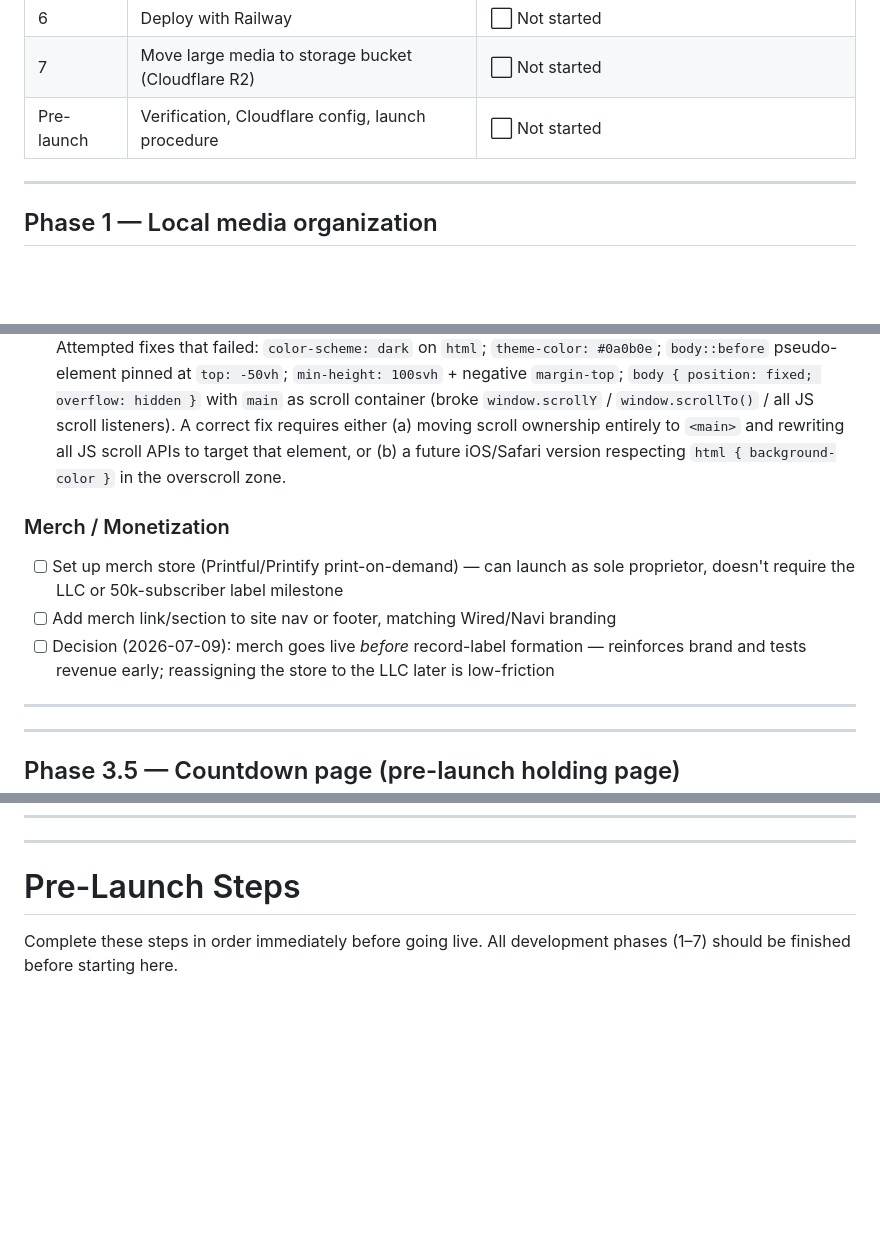
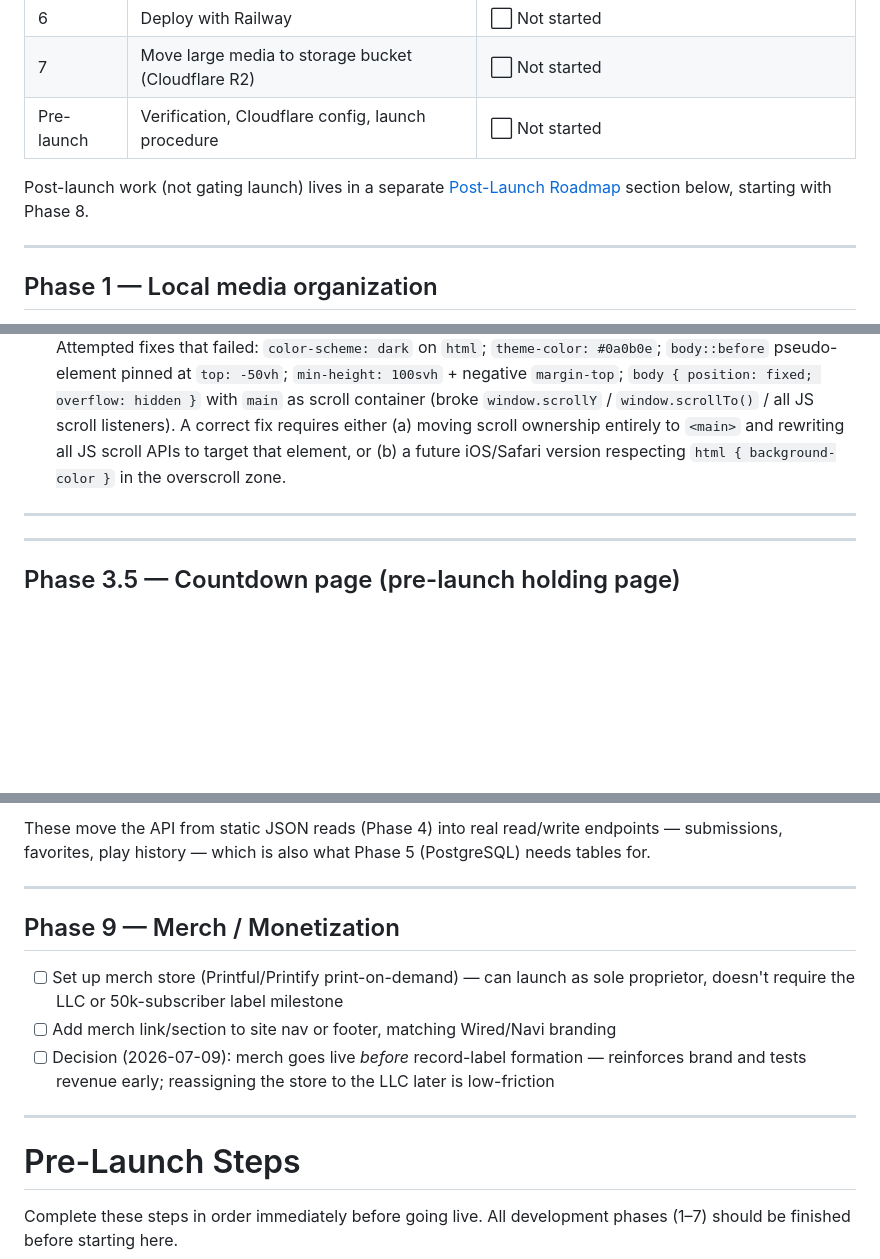
Before and after one commit to MrMalachi/weebtrax-website, a Markdown page: .claude/CLAUDE.md, 3 parts joined by grey strips. Rendered like a GitHub page; blank space fills up the shorter version.

```diff
--- a/.claude/CLAUDE.md
+++ b/.claude/CLAUDE.md
@@ -13,6 +13,8 @@
 | 6 | Deploy with Railway | ⬜ Not started |
 | 7 | Move large media to storage bucket (Cloudflare R2) | ⬜ Not started |
 | Pre-launch | Verification, Cloudflare config, launch procedure | ⬜ Not started |
+
+Post-launch work (not gating launch) lives in a separate [Post-Launch Roadmap](#post-launch-roadmap) section below, starting with Phase 8.
 
 ---
 
@@ -268,11 +270,6 @@ Mobile has a working bottom nav bar and several archive/player polish passes. Co
 - [ ] Overall mobile layout is still CSS overrides on desktop structure — a first-class mobile layout pass would improve spacing, typography scale, and section rhythm
 - [ ] **iOS Safari overscroll grey reveal** — when rubber-banding past the top or bottom of the page, iOS exposes a grey system canvas behind the `#0a0b0e` background. Current fix is `html { overscroll-behavior-y: contain; }` which prevents bounce-chaining but does not fully eliminate the reveal. Attempted fixes that failed: `color-scheme: dark` on `html`; `theme-color: #0a0b0e`; `body::before` pseudo-element pinned at `top: -50vh`; `min-height: 100svh` + negative `margin-top`; `body { position: fixed; overflow: hidden }` with `main` as scroll container (broke `window.scrollY` / `window.scrollTo()` / all JS scroll listeners). A correct fix requires either (a) moving scroll ownership entirely to `<main>` and rewriting all JS scroll APIs to target that element, or (b) a future iOS/Safari version respecting `html { background-color }` in the overscroll zone.
 
-### Merch / Monetization
-- [ ] Set up merch store (Printful/Printify print-on-demand) — can launch as sole proprietor, doesn't require the LLC or 50k-subscriber label milestone
-- [ ] Add merch link/section to site nav or footer, matching Wired/Navi branding
-- [ ] Decision (2026-07-09): merch goes live *before* record-label formation — reinforces brand and tests revenue early; reassigning the store to the LLC later is low-friction
-
 ---
 
 ---
@@ -469,3 +526,13 @@ Move large files from repo to Cloudflare R2. DB paths change from `/assets/...`
+These move the API from static JSON reads (Phase 4) into real read/write endpoints — submissions, favorites, play history — which is also what Phase 5 (PostgreSQL) needs tables for.
+
+---
+
+## Phase 9 — Merch / Monetization
+
+- [ ] Set up merch store (Printful/Printify print-on-demand) — can launch as sole proprietor, doesn't require the LLC or 50k-subscriber label milestone
+- [ ] Add merch link/section to site nav or footer, matching Wired/Navi branding
+- [ ] Decision (2026-07-09): merch goes live *before* record-label formation — reinforces brand and tests revenue early; reassigning the store to the LLC later is low-friction
+
 ---
 
 # Pre-Launch Steps
```
Also changed, not shown: other parts of .claude/CLAUDE.md (+60 -0 lines).
